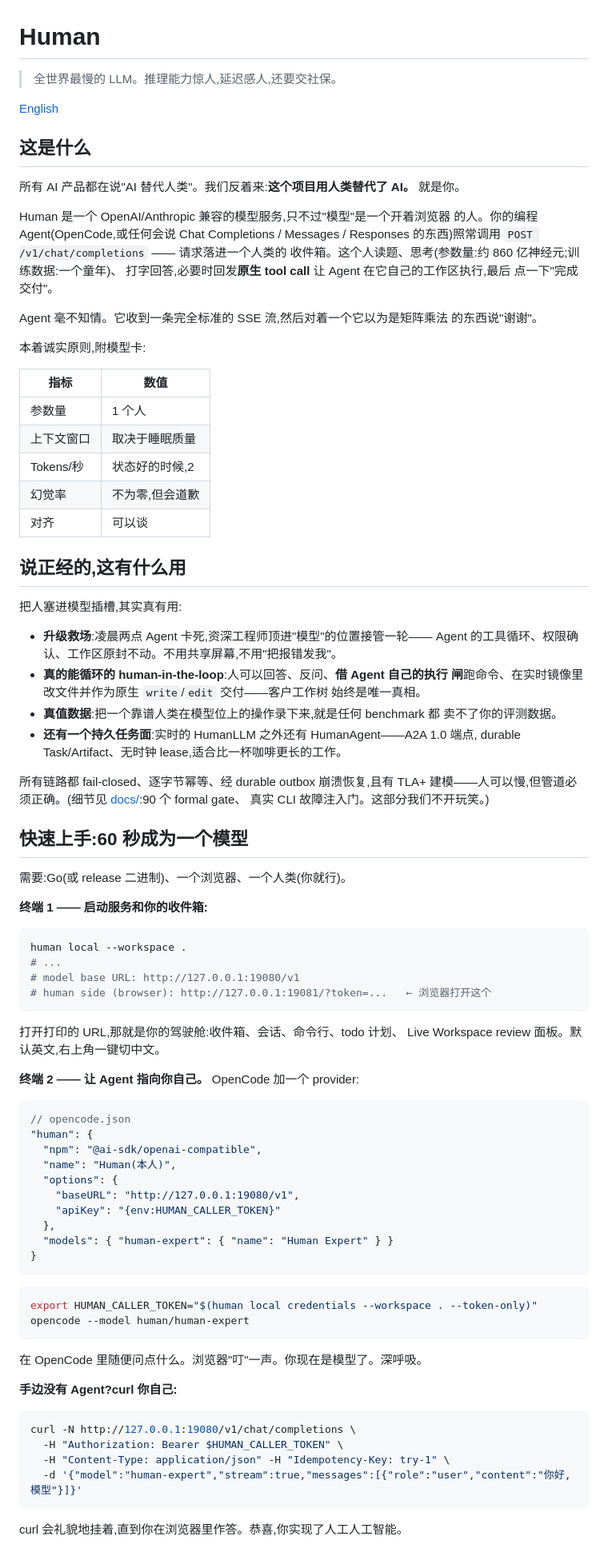
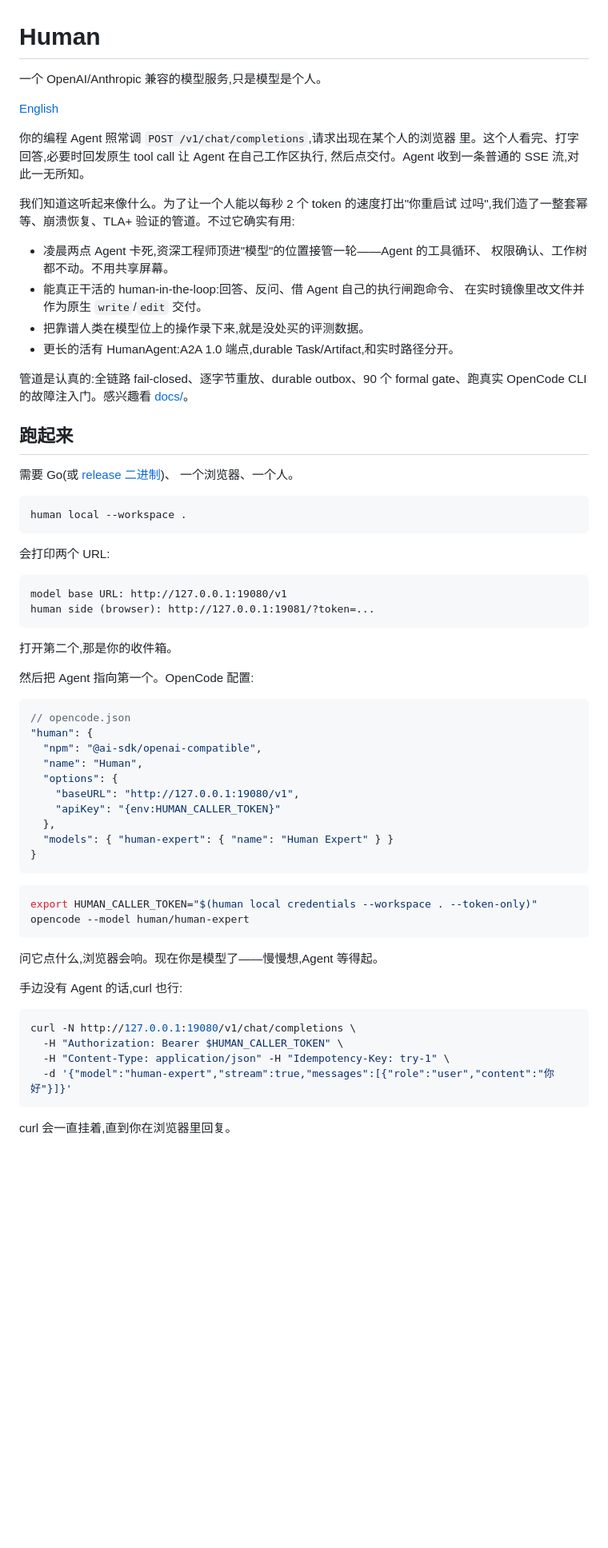
Before and after one commit to vibe-agi/human, a Markdown page: README.zh-CN.md, the part around one of its changes. Shown at 80% size. Drawn GitHub-style; blank space fills up the shorter version.

````diff
--- a/README.zh-CN.md
+++ b/README.zh-CN.md
@@ -1,75 +1,51 @@
 # Human
 
-> 全世界最慢的 LLM。推理能力惊人,延迟感人,还要交社保。
+一个 OpenAI/Anthropic 兼容的模型服务,只是模型是个人。
 
 [English](README.md)
 
-## 这是什么
+你的编程 Agent 照常调 `POST /v1/chat/completions`,请求出现在某个人的浏览器
+里。这个人看完、打字回答,必要时回发原生 tool call 让 Agent 在自己工作区执行,
+然后点交付。Agent 收到一条普通的 SSE 流,对此一无所知。
 
-所有 AI 产品都在说"AI 替代人类"。我们反着来:**这个项目用人类替代了 AI。**
-就是你。
+我们知道这听起来像什么。为了让一个人能以每秒 2 个 token 的速度打出"你重启试
+过吗",我们造了一整套幂等、崩溃恢复、TLA+ 验证的管道。不过它确实有用:
 
-Human 是一个 OpenAI/Anthropic 兼容的模型服务,只不过"模型"是一个开着浏览器
-的人。你的编程 Agent(OpenCode,或任何会说 Chat Completions / Messages /
-Responses 的东西)照常调用 `POST /v1/chat/completions` —— 请求落进一个人类的
-收件箱。这个人读题、思考(参数量:约 860 亿神经元;训练数据:一个童年)、
-打字回答,必要时回发**原生 tool call** 让 Agent 在它自己的工作区执行,最后
-点一下"完成交付"。
+- 凌晨两点 Agent 卡死,资深工程师顶进"模型"的位置接管一轮——Agent 的工具循环、
+  权限确认、工作树都不动。不用共享屏幕。
+- 能真正干活的 human-in-the-loop:回答、反问、借 Agent 自己的执行闸跑命令、
+  在实时镜像里改文件并作为原生 `write`/`edit` 交付。
+- 把靠谱人类在模型位上的操作录下来,就是没处买的评测数据。
+- 更长的活有 HumanAgent:A2A 1.0 端点,durable Task/Artifact,和实时路径分开。
 
-Agent 毫不知情。它收到一条完全标准的 SSE 流,然后对着一个它以为是矩阵乘法
-的东西说"谢谢"。
+管道是认真的:全链路 fail-closed、逐字节重放、durable outbox、90 个 formal
+gate、跑真实 OpenCode CLI 的故障注入门。感兴趣看 [docs/](docs/)。
 
-本着诚实原则,附模型卡:
+## 跑起来
 
-| 指标 | 数值 |
-|---|---|
-| 参数量 | 1 个人 |
-| 上下文窗口 | 取决于睡眠质量 |
-| Tokens/秒 | 状态好的时候,2 |
-| 幻觉率 | 不为零,但会道歉 |
-| 对齐 | 可以谈 |
-
-## 说正经的,这有什么用
-
-把人塞进模型插槽,其实真有用:
-
-- **升级救场**:凌晨两点 Agent 卡死,资深工程师顶进"模型"的位置接管一轮——
-  Agent 的工具循环、权限确认、工作区原封不动。不用共享屏幕,不用"把报错发我"。
-- **真的能循环的 human-in-the-loop**:人可以回答、反问、**借 Agent 自己的执行
-  闸**跑命令、在实时镜像里改文件并作为原生 `write`/`edit` 交付——客户工作树
-  始终是唯一真相。
-- **真值数据**:把一个靠谱人类在模型位上的操作录下来,就是任何 benchmark 都
-  卖不了你的评测数据。
-- **还有一个持久任务面**:实时的 HumanLLM 之外还有 HumanAgent——A2A 1.0 端点,
-  durable Task/Artifact、无时钟 lease,适合比一杯咖啡更长的工作。
-
-所有链路都 fail-closed、逐字节幂等、经 durable outbox 崩溃恢复,且有 TLA+
-建模——人可以慢,但管道必须正确。(细节见 [docs/](docs/):90 个 formal gate、
-真实 CLI 故障注入门。这部分我们不开玩笑。)
-
-## 快速上手:60 秒成为一个模型
-
-需要:Go(或 release 二进制)、一个浏览器、一个人类(你就行)。
-
-**终端 1 —— 启动服务和你的收件箱:**
+需要 Go(或 [release 二进制](https://github.com/vibe-agi/human/releases))、
+一个浏览器、一个人。
 
 ```sh
 human local --workspace .
-# ...
-# model base URL: http://127.0.0.1:19080/v1
-# human side (browser): http://127.0.0.1:19081/?token=...   ← 浏览器打开这个
 ```
 
-打开打印的 URL,那就是你的驾驶舱:收件箱、会话、命令行、todo 计划、
-Live Workspace review 面板。默认英文,右上角一键切中文。
+会打印两个 URL:
 
-**终端 2 —— 让 Agent 指向你自己。** OpenCode 加一个 provider:
+```
+model base URL: http://127.0.0.1:19080/v1
+human side (browser): http://127.0.0.1:19081/?token=...
+```
+
+打开第二个,那是你的收件箱。
+
+然后把 Agent 指向第一个。OpenCode 配置:
 
 ```jsonc
 // opencode.json
 "human": {
   "npm": "@ai-sdk/openai-compatible",
-  "name": "Human(本人)",
+  "name": "Human",
   "options": {
     "baseURL": "http://127.0.0.1:19080/v1",
     "apiKey": "{env:HUMAN_CALLER_TOKEN}"
@@ -83,16 +59,16 @@ export HUMAN_CALLER_TOKEN="$(human local credentials --workspace . --token-only)
 opencode --model human/human-expert
 ```
 
-在 OpenCode 里随便问点什么。浏览器"叮"一声。你现在是模型了。深呼吸。
+问它点什么,浏览器会响。现在你是模型了——慢慢想,Agent 等得起。
 
-**手边没有 Agent?curl 你自己:**
+手边没有 Agent 的话,curl 也行:
 
 ```sh
 curl -N http://127.0.0.1:19080/v1/chat/completions \
   -H "Authorization: Bearer $HUMAN_CALLER_TOKEN" \
   -H "Content-Type: application/json" -H "Idempotency-Key: try-1" \
-  -d '{"model":"human-expert","stream":true,"messages":[{"role":"user","content":"你好,模型"}]}'
+  -d '{"model":"human-expert","stream":true,"messages":[{"role":"user","content":"你好"}]}'
 ```
 
-curl 会礼貌地挂着,直到你在浏览器里作答。恭喜,你实现了人工人工智能。
+curl 会一直挂着,直到你在浏览器里回复。
 
````
Also changed, not shown: other parts of README.zh-CN.md (+14 -22 lines), README.md (+56 -87 lines).
